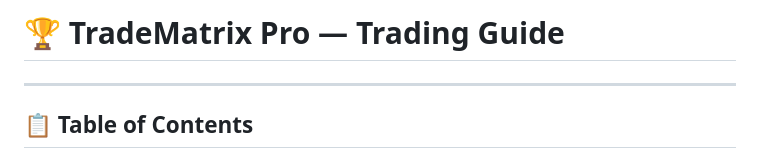
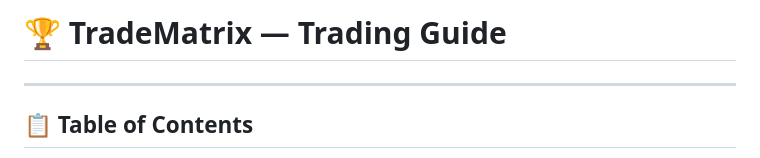
Before and after one commit to anascreations/screener-app, a Markdown page: readme.md, the part around the change. Rendered like a GitHub page.

```diff
--- a/readme.md
+++ b/readme.md
@@ -1,4 +1,4 @@
-# 🏆 TradeMatrix Pro — Trading Guide
+# 🏆 TradeMatrix — Trading Guide
 ---
 
 ## 📋 Table of Contents
```
